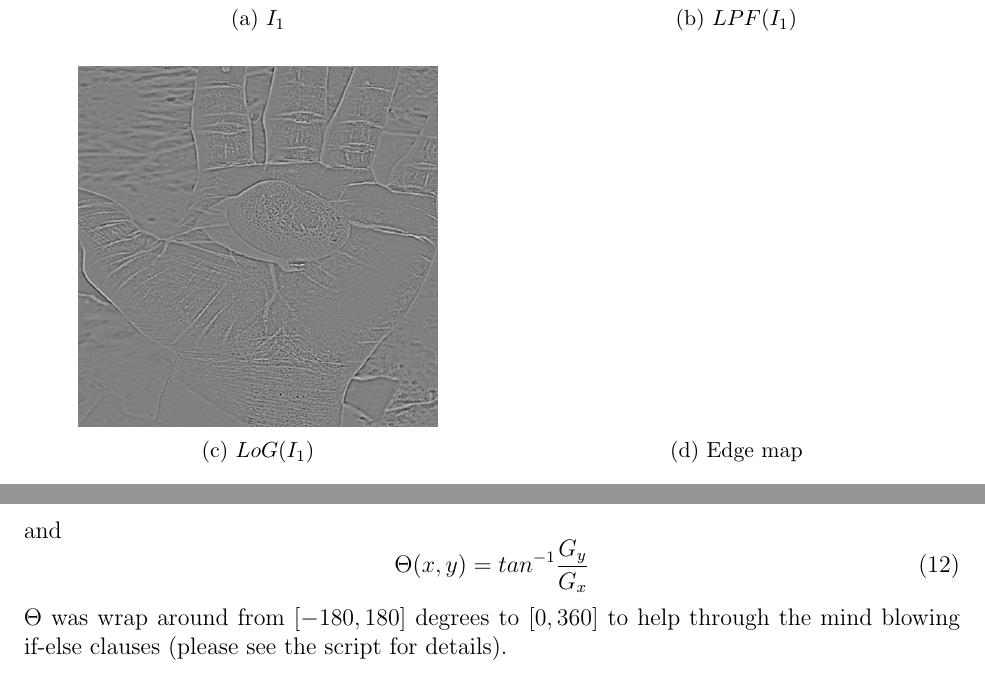
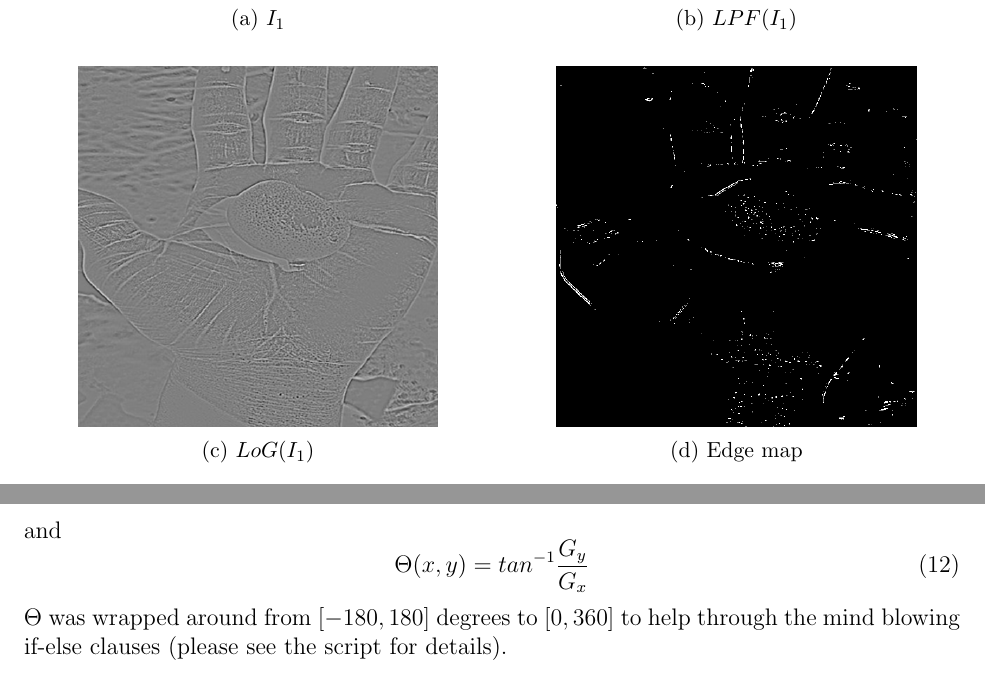
Before and after one commit to liuyenting/DIP2018, a LaTeX problem sheet (hw2/doc/report.tex): two parts of pages 6 and 8 of 14, joined at a grey line, cut so that both start at the same text. Compiled offline with pdfLaTeX.

Commit message:
Complete LoG, DoG edge map

```diff
--- a/hw2/doc/report.tex
+++ b/hw2/doc/report.tex
@@ -254,8 +254,7 @@ To utilize functions from previous homework, the calculation is still split inst
     ~
     \begin{subfigure}[t]{0.5\textwidth}
         \centering
-        %TODO missing edge map
-        %\includegraphics[height=2.5in]{images/log_edge}
+        \includegraphics[height=2.5in]{images/log_edge}
         \caption{Edge map}
     \end{subfigure}
     \caption{LoG}
@@ -337,7 +335,7 @@ and
 \begin{equation}
 	\Theta(x, y) = tan^{-1}\frac{G_y}{G_x}
 \end{equation}
-$\Theta$ was wrap around from $[-180, 180]$ degrees to $[0, 360]$ to help through the mind blowing if-else clauses (please see the script for details).
+$\Theta$ was wrapped around from $[-180, 180]$ degrees to $[0, 360]$ to help through the mind blowing if-else clauses (please see the script for details).
 
 \begin{figure}[H]
     \centering
```
Also changed, not shown: hw2/doc/images/dog_edge.png (added), hw2/doc/images/log_edge.png (added), hw2/doc/report.tex (3 more changed lines), 1 other file.
